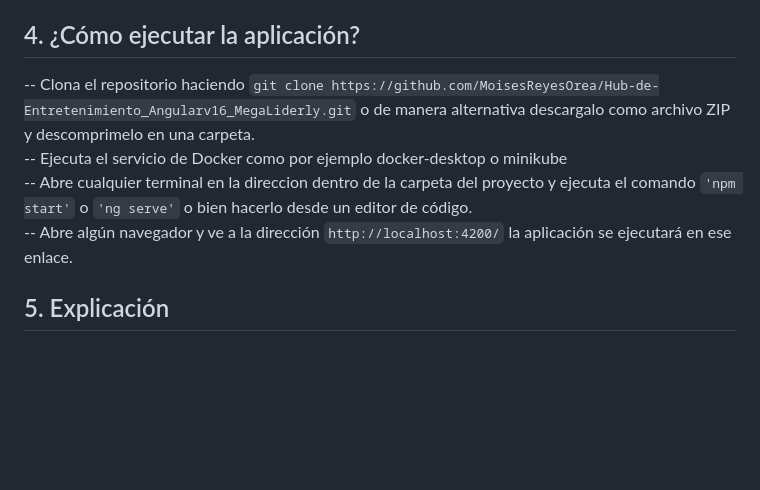
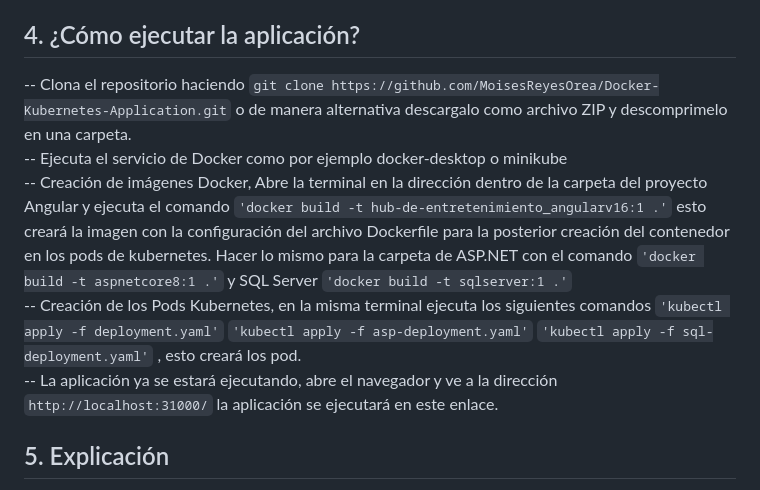
Before and after one commit to MoisesReyesOrea/Docker-Kubernetes-Application, a Markdown page: README.md, the part around the change. GitHub-like rendering; blank space fills up the shorter version.

````diff
--- a/README.md
+++ b/README.md
@@ -23,10 +23,12 @@ El proceso de desarrollo estuvo compuesto por 5 fases, en las primeras 5 se desa
 
 ## 4. ¿Cómo ejecutar la aplicación?
 
--- Clona el repositorio haciendo ```git clone https://github.com/MoisesReyesOrea/Hub-de-Entretenimiento_Angularv16_MegaLiderly.git``` o de manera alternativa descargalo como archivo ZIP y descomprimelo en una carpeta.
+-- Clona el repositorio haciendo ```git clone https://github.com/MoisesReyesOrea/Docker-Kubernetes-Application.git``` o de manera alternativa descargalo como archivo ZIP y descomprimelo en una carpeta.
 -- Ejecuta el servicio de Docker como por ejemplo docker-desktop o minikube
--- Abre cualquier terminal en la direccion dentro de la carpeta del proyecto y ejecuta el comando ```'npm start'``` o ```'ng serve'``` o bien hacerlo desde un editor de código.
--- Abre algún navegador y ve a la dirección `http://localhost:4200/` la aplicación se ejecutará en ese enlace.
+-- Creación de imágenes Docker, Abre la terminal en la dirección dentro de la carpeta del proyecto Angular y ejecuta el comando ```'docker build -t hub-de-entretenimiento_angularv16:1 .'``` esto creará la imagen con la configuración del archivo Dockerfile para la posterior creación del contenedor en los pods de kubernetes. Hacer lo mismo para la carpeta de ASP.NET con el comando ```'docker build -t aspnetcore8:1 .'``` y SQL Server ```'docker build -t sqlserver:1 .'```
+-- Creación de los Pods Kubernetes, en la misma terminal ejecuta los siguientes comandos ```'kubectl apply -f deployment.yaml'```  ```'kubectl apply -f asp-deployment.yaml'``` ```'kubectl apply -f sql-deployment.yaml'``` , esto creará los pod.
+-- La aplicación ya se estará ejecutando, abre el navegador y ve a la dirección `http://localhost:31000/` la aplicación se ejecutará en este enlace.
+
 
 ## 5. Explicación
 Para correr la aplicación se ejecuta el comando ```'npm start'```, esta imágen muestra el server en ejecucion para el funcionamiento de la aplicación.
````
